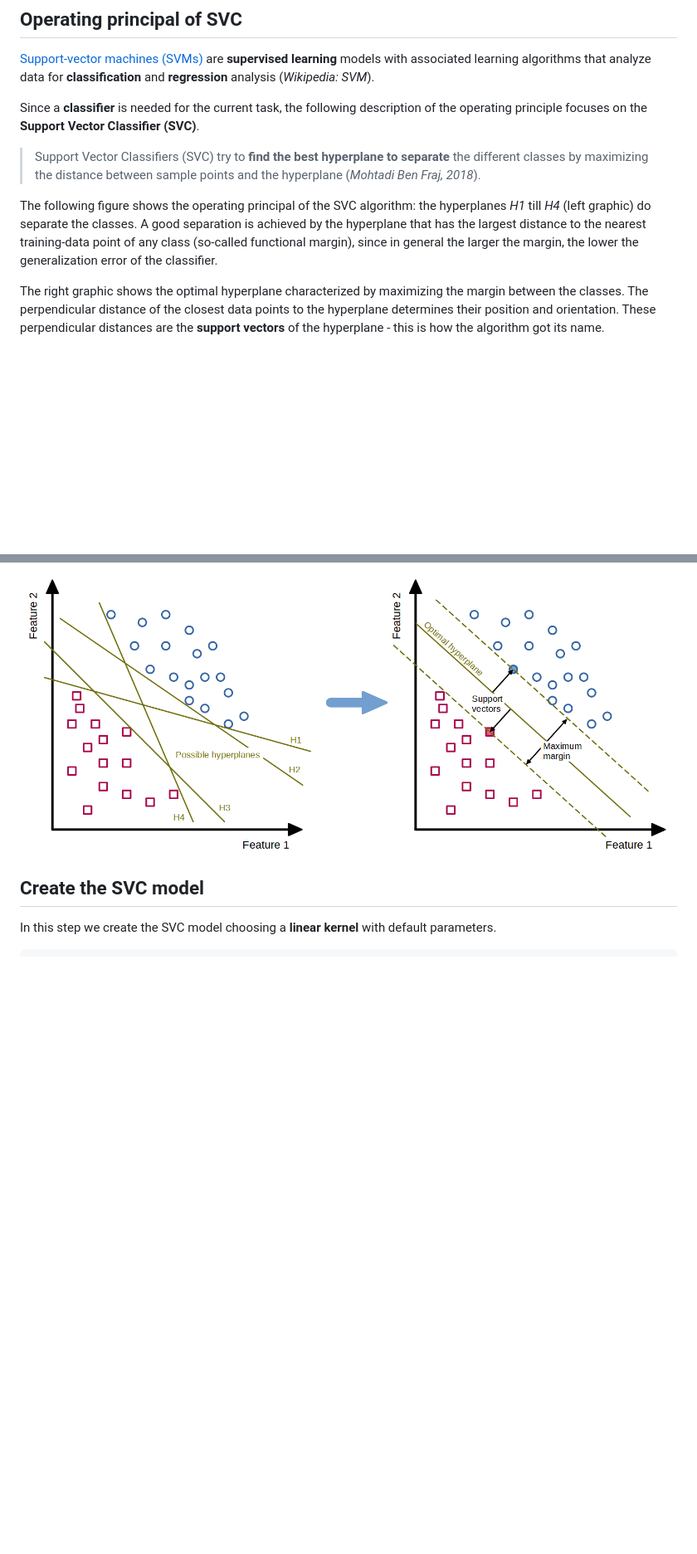
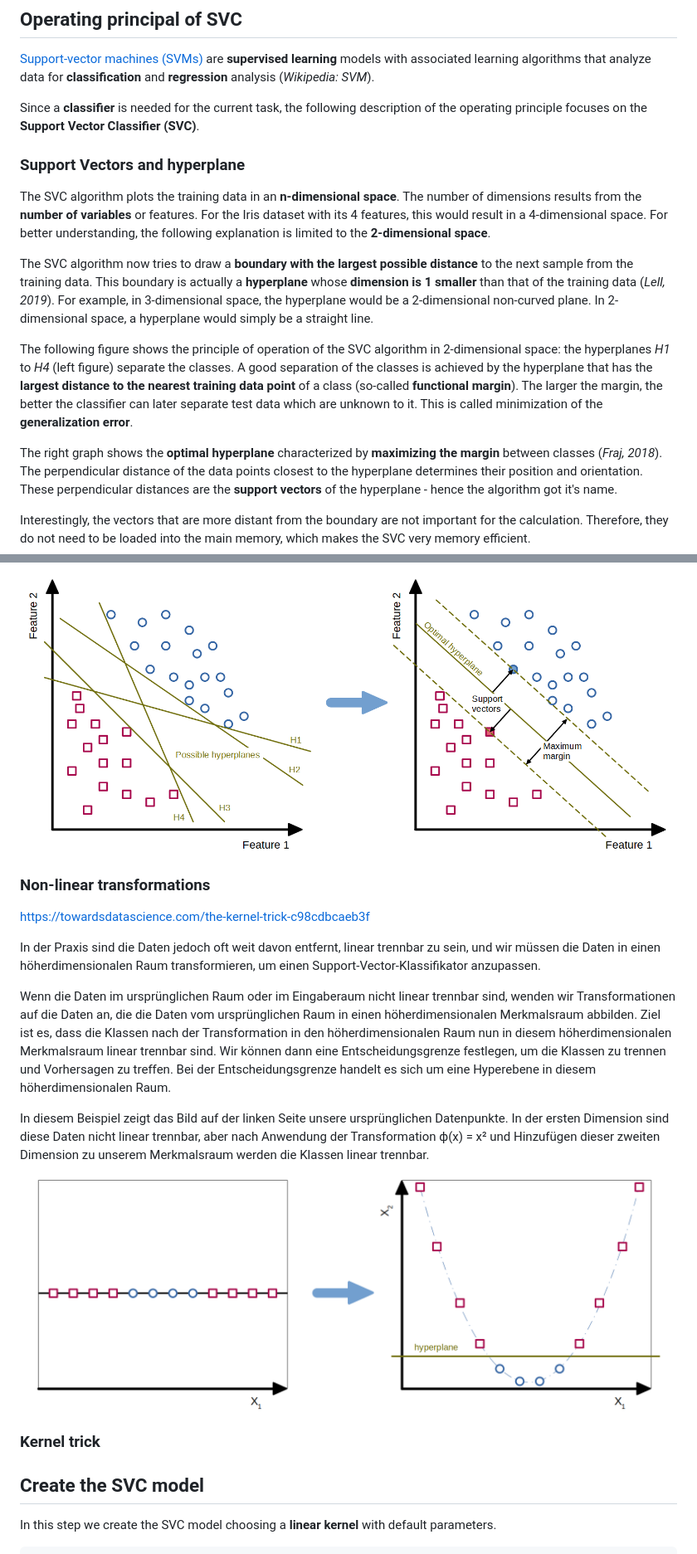
Before and after one commit to urmel79/Jupyter_GettingStarted2ML, a Markdown page: Step-by-step_intro_to_ML_with_SVC_and_Iris.md, 2 parts joined by grey strips. Shown: that part at 83% size. Rendered like a GitHub page; pictures changed too: images/SVC_transformation.png (added); blank space fills up the shorter version.

Commit message:
revision of the SVC explanation + started to explain the kernel trick

```diff
--- a/Step-by-step_intro_to_ML_with_SVC_and_Iris.md
+++ b/Step-by-step_intro_to_ML_with_SVC_and_Iris.md
@@ -1219,15 +1219,41 @@ But the most important reason is that it is **easy to understand** how it works
 
 Since a **classifier** is needed for the current task, the following description of the operating principle focuses on the **Support Vector Classifier (SVC)**.
 
-> Support Vector Classifiers (SVC) try to **find the best hyperplane to separate** the different classes by maximizing the distance between sample points and the hyperplane (<cite data-cite="Parameter_tuning_SVC">Mohtadi Ben Fraj, 2018</cite>).
-
-The following figure shows the operating principal of the SVC algorithm: the hyperplanes *H1* till *H4* (left graphic) do separate the classes. A good separation is achieved by the hyperplane that has the largest distance to the nearest training-data point of any class (so-called functional margin), since in general the larger the margin, the lower the generalization error of the classifier.
-
-The right graphic shows the optimal hyperplane characterized by maximizing the margin between the classes. The perpendicular distance of the closest data points to the hyperplane determines their position and orientation. These perpendicular distances are the **support vectors** of the hyperplane - this is how the algorithm got its name.
+
+### Support Vectors and hyperplane
+
+The SVC algorithm plots the training data in an **n-dimensional space**. The number of dimensions results from the **number of variables** or features. For the Iris dataset with its 4 features, this would result in a 4-dimensional space. For better understanding, the following explanation is limited to the **2-dimensional space**.
+
+The SVC algorithm now tries to draw a **boundary with the largest possible distance** to the next sample from the training data. This boundary is actually a **hyperplane** whose **dimension is 1 smaller** than that of the training data (<cite data-cite="SVM_Python_2019">Lell, 2019</cite>). For example, in 3-dimensional space, the hyperplane would be a 2-dimensional non-curved plane. In 2-dimensional space, a hyperplane would simply be a straight line.
+
+The following figure shows the principle of operation of the SVC algorithm in 2-dimensional space: the hyperplanes *H1* to *H4* (left figure) separate the classes. A good separation of the classes is achieved by the hyperplane that has the **largest distance to the nearest training data point** of a class (so-called **functional margin**). The larger the margin, the better the classifier can later separate test data which are unknown to it. This is called minimization of the **generalization error**.
+
+The right graph shows the **optimal hyperplane** characterized by **maximizing the margin** between classes (<cite data-cite="Parameter_tuning_SVC">Fraj, 2018</cite>). The perpendicular distance of the data points closest to the hyperplane determines their position and orientation. These perpendicular distances are the **support vectors** of the hyperplane - hence the algorithm got it's name.
+
+Interestingly, the vectors that are more distant from the boundary are not important for the calculation. Therefore, they do not need to be loaded into the main memory, which makes the SVC very memory efficient.
 
 <!-- #region caption="" label="fig:Svm_separating_hyperplanes" tags=[] widefigure=true -->
 ![Support Vector Classifiers (SVC) separate the data points in classes by finding the best hyperplane by maximizing the margin to its support vectors (source: Kasper, license: CC BY-SA 4.0)](images/SVC_operatingPrinciple.png)
 <!-- #endregion -->
+
+### Non-linear transformations
+
+https://towardsdatascience.com/the-kernel-trick-c98cdbcaeb3f
+
+In der Praxis sind die Daten jedoch oft weit davon entfernt, linear trennbar zu sein, und wir müssen die Daten in einen höherdimensionalen Raum transformieren, um einen Support-Vector-Klassifikator anzupassen.
+
+Wenn die Daten im ursprünglichen Raum oder im Eingaberaum nicht linear trennbar sind, wenden wir Transformationen auf die Daten an, die die Daten vom ursprünglichen Raum in einen höherdimensionalen Merkmalsraum abbilden. Ziel ist es, dass die Klassen nach der Transformation in den höherdimensionalen Raum nun in diesem höherdimensionalen Merkmalsraum linear trennbar sind. Wir können dann eine Entscheidungsgrenze festlegen, um die Klassen zu trennen und Vorhersagen zu treffen. Bei der Entscheidungsgrenze handelt es sich um eine Hyperebene in diesem höherdimensionalen Raum.
+
+In diesem Beispiel zeigt das Bild auf der linken Seite unsere ursprünglichen Datenpunkte. In der ersten Dimension sind diese Daten nicht linear trennbar, aber nach Anwendung der Transformation ϕ(x) = x² und Hinzufügen dieser zweiten Dimension zu unserem Merkmalsraum werden die Klassen linear trennbar.
+
+
+![Transformation of 1-dimensional data into 2-dimensional space in order to separate the data by a linear hyperplane. (source: Kasper, license: CC BY-SA 4.0)](images/SVC_transformation.png)
+
+
+### Kernel trick
+
+
+
 
 ## Create the SVC model
 
```
Also changed, not shown: images/SVM_separating_hyperplanes.png (deleted), 5 other files.
